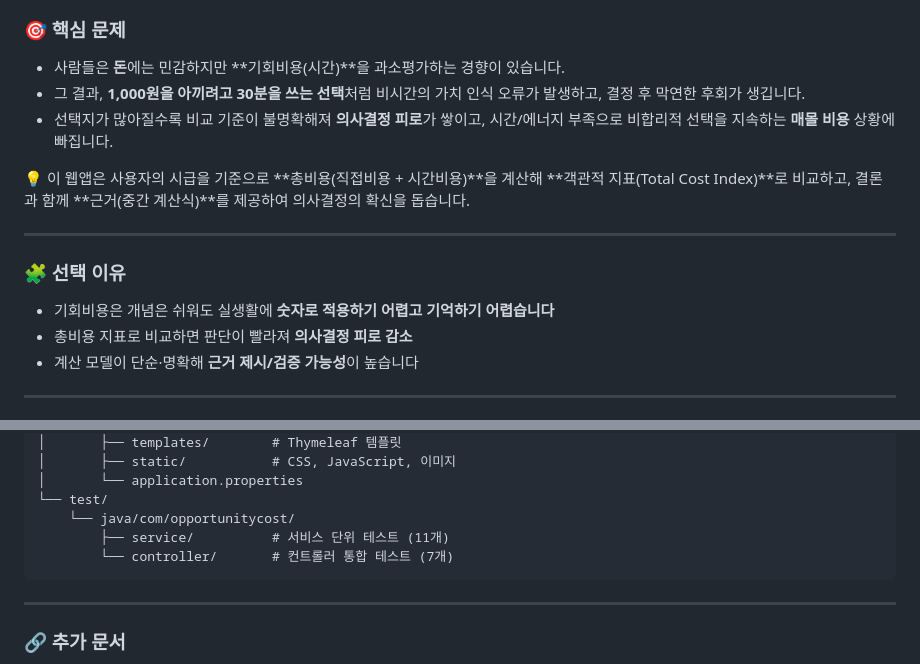
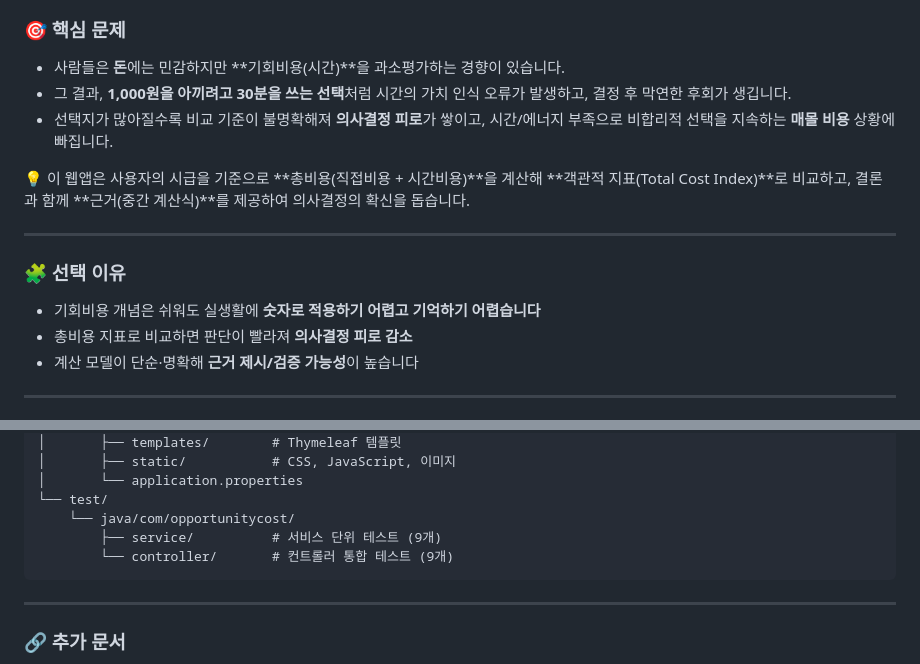
Before and after one commit to 20152842/Opportunity-cost-calculation, a Markdown page: README.md, 2 parts joined by grey strips. Drawn GitHub-style.

````diff
--- a/README.md
+++ b/README.md
@@ -4,7 +4,7 @@
 
 ### 🎯 핵심 문제
 - 사람들은 **돈**에는 민감하지만 **기회비용(시간)**을 과소평가하는 경향이 있습니다.
-- 그 결과, **1,000원을 아끼려고 30분을 쓰는 선택**처럼 비시간의 가치 인식 오류가 발생하고, 결정 후 막연한 후회가 생깁니다.
+- 그 결과, **1,000원을 아끼려고 30분을 쓰는 선택**처럼 시간의 가치 인식 오류가 발생하고, 결정 후 막연한 후회가 생깁니다.
 - 선택지가 많아질수록 비교 기준이 불명확해져 **의사결정 피로**가 쌓이고, 시간/에너지 부족으로 비합리적 선택을 지속하는 **매몰 비용** 상황에 빠집니다.
 
 💡 이 웹앱은 사용자의 시급을 기준으로 **총비용(직접비용 + 시간비용)**을 계산해 **객관적 지표(Total Cost Index)**로 비교하고, 결론과 함께 **근거(중간 계산식)**를 제공하여 의사결정의 확신을 돕습니다.
@@ -12,7 +12,7 @@
 ---
 
 ### 🧩 선택 이유
-- 기회비용은 개념은 쉬워도 실생활에 **숫자로 적용하기 어렵고 기억하기 어렵습니다**
+- 기회비용 개념은 쉬워도 실생활에 **숫자로 적용하기 어렵고 기억하기 어렵습니다**
 - 총비용 지표로 비교하면 판단이 빨라져 **의사결정 피로 감소**
 - 계산 모델이 단순·명확해 **근거 제시/검증 가능성**이 높습니다
 
@@ -254,8 +254,8 @@ src/
 │       └── application.properties
 └── test/
     └── java/com/opportunitycost/
-        ├── service/          # 서비스 단위 테스트 (11개)
-        └── controller/       # 컨트롤러 통합 테스트 (7개)
+        ├── service/          # 서비스 단위 테스트 (9개)
+        └── controller/       # 컨트롤러 통합 테스트 (9개)
 ```
 
 ---
````
Also changed, not shown: docs/EVALUATION_REPORT.md (added, +349 -0 lines), docs/TIME_ALLOCATION.md (+1 -1 lines).
